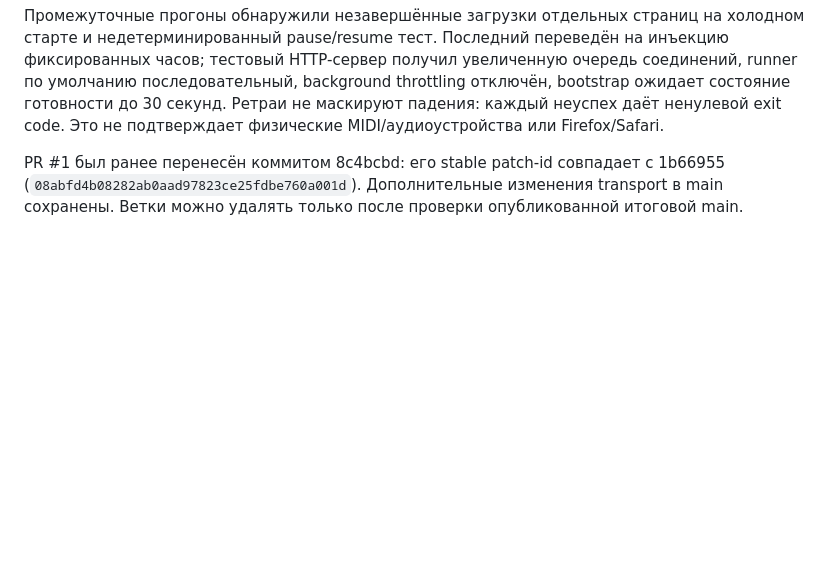
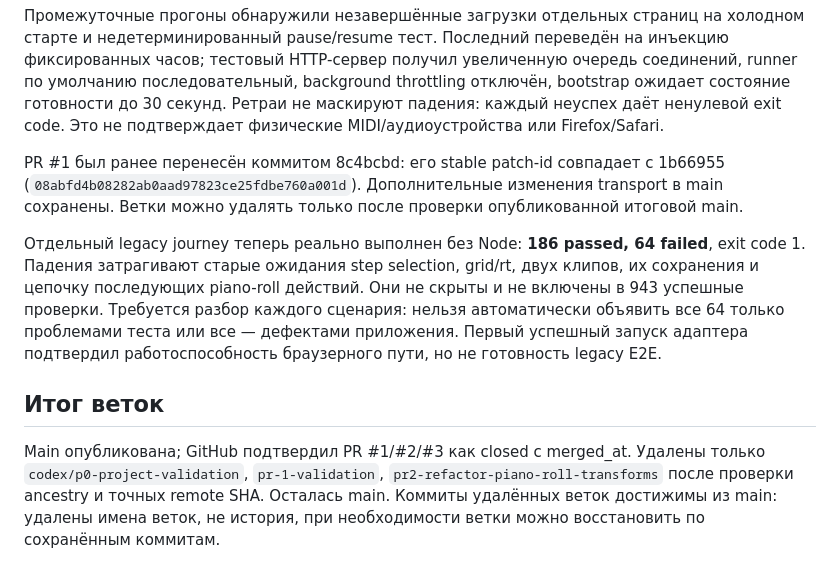
Before and after one commit to SergeiLitvinov/sid-synth, a Markdown page: docs/AUDIT_2026-09-13.md, the part around the change. Rendered like a GitHub page; blank space fills up the shorter version.

Commit message:
Document legacy E2E failures and verified PR branch consolidation

```diff
--- a/docs/AUDIT_2026-09-13.md
+++ b/docs/AUDIT_2026-09-13.md
@@ -41,3 +41,9 @@
 Промежуточные прогоны обнаружили незавершённые загрузки отдельных страниц на холодном старте и недетерминированный pause/resume тест. Последний переведён на инъекцию фиксированных часов; тестовый HTTP-сервер получил увеличенную очередь соединений, runner по умолчанию последовательный, background throttling отключён, bootstrap ожидает состояние готовности до 30 секунд. Ретраи не маскируют падения: каждый неуспех даёт ненулевой exit code. Это не подтверждает физические MIDI/аудиоустройства или Firefox/Safari.
 
 PR #1 был ранее перенесён коммитом 8c4bcbd: его stable patch-id совпадает с 1b66955 (`08abfd4b08282ab0aad97823ce25fdbe760a001d`). Дополнительные изменения transport в main сохранены. Ветки можно удалять только после проверки опубликованной итоговой main.
+
+Отдельный legacy journey теперь реально выполнен без Node: **186 passed, 64 failed**, exit code 1. Падения затрагивают старые ожидания step selection, grid/rt, двух клипов, их сохранения и цепочку последующих piano-roll действий. Они не скрыты и не включены в 943 успешные проверки. Требуется разбор каждого сценария: нельзя автоматически объявить все 64 только проблемами теста или все — дефектами приложения. Первый успешный запуск адаптера подтвердил работоспособность браузерного пути, но не готовность legacy E2E.
+
+## Итог веток
+
+Main опубликована; GitHub подтвердил PR #1/#2/#3 как closed с merged_at. Удалены только `codex/p0-project-validation`, `pr-1-validation`, `pr2-refactor-piano-roll-transforms` после проверки ancestry и точных remote SHA. Осталась main. Коммиты удалённых веток достижимы из main: удалены имена веток, не история, при необходимости ветки можно восстановить по сохранённым коммитам.
```
